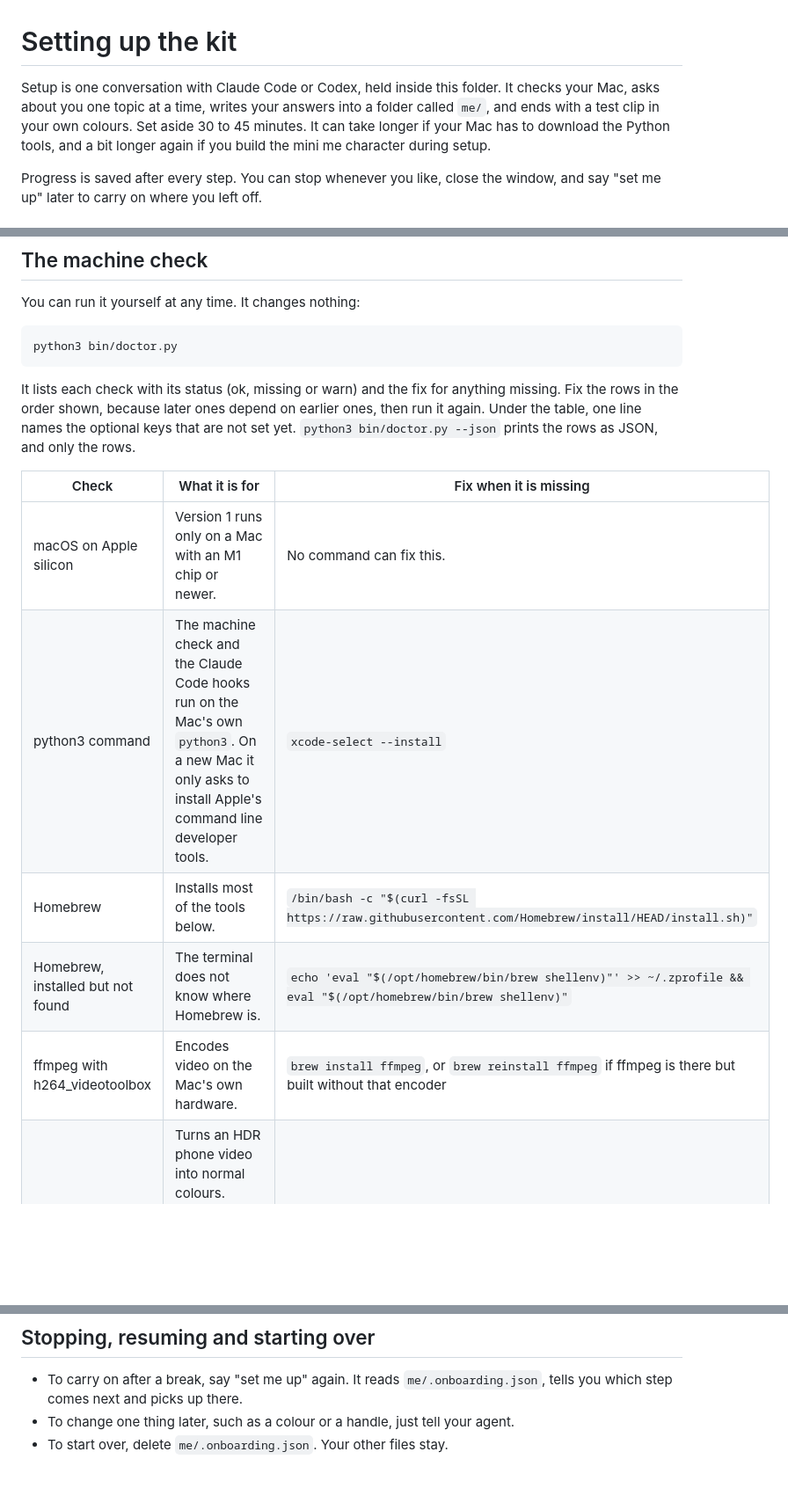
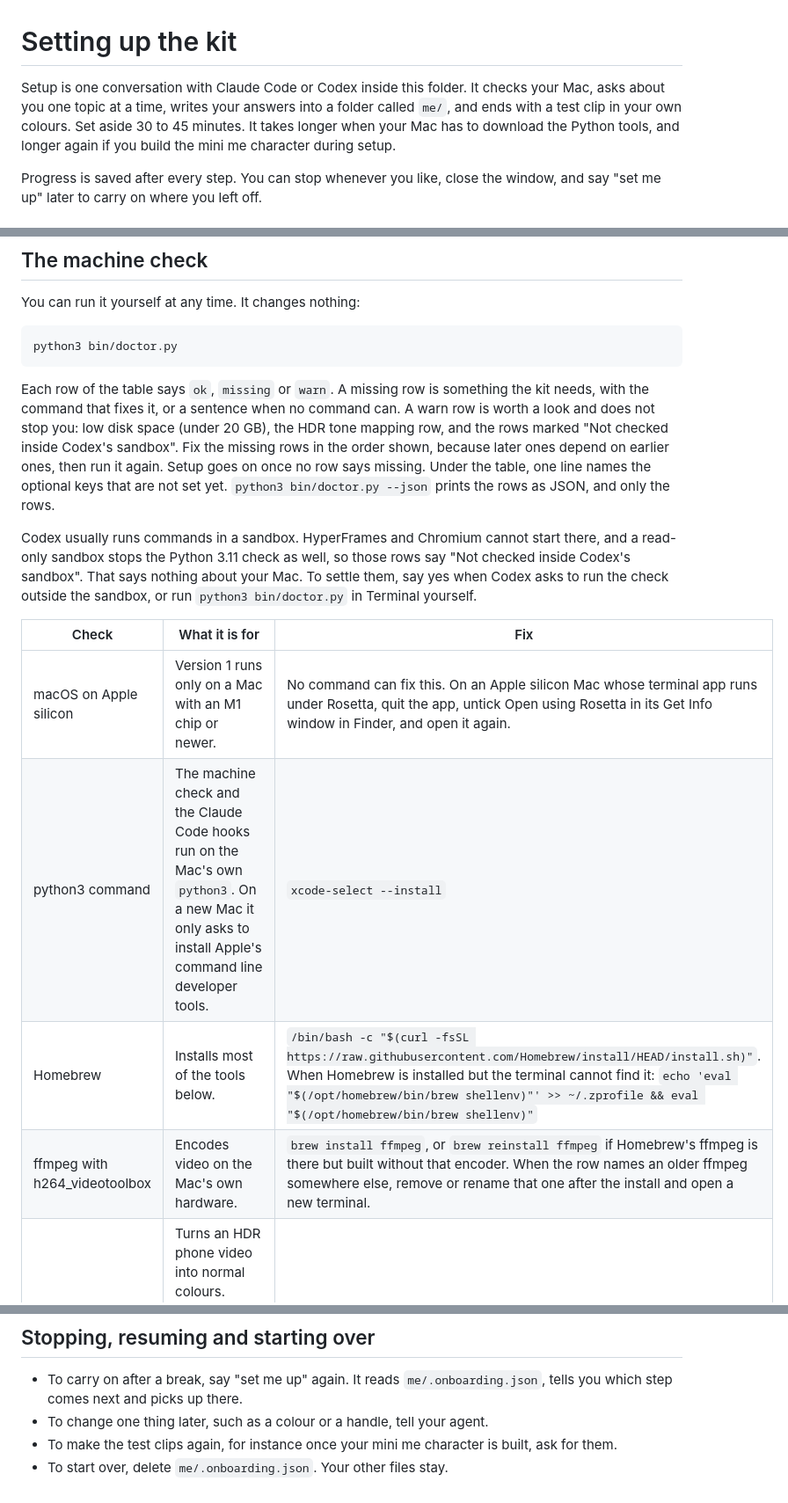
Before and after one commit to Richardeve1997/content-intelligence-kit, a Markdown page: ONBOARDING.md, 3 parts joined by grey strips. Shown at 88% size. Rendered like a GitHub page; blank space fills up the shorter version.

Commit message:
docs: the setup guide follows the onboard skill and the machine check step by step
Co-Authored-By: Claude Opus 5.5 <noreply@anthropic.com>

````diff
--- a/ONBOARDING.md
+++ b/ONBOARDING.md
@@ -1,6 +1,6 @@
 # Setting up the kit
 
-Setup is one conversation with Claude Code or Codex, held inside this folder. It checks your Mac, asks about you one topic at a time, writes your answers into a folder called `me/`, and ends with a test clip in your own colours. Set aside 30 to 45 minutes. It can take longer if your Mac has to download the Python tools, and a bit longer again if you build the mini me character during setup.
+Setup is one conversation with Claude Code or Codex inside this folder. It checks your Mac, asks about you one topic at a time, writes your answers into a folder called `me/`, and ends with a test clip in your own colours. Set aside 30 to 45 minutes. It takes longer when your Mac has to download the Python tools, and longer again if you build the mini me character during setup.
 
 Progress is saved after every step. You can stop whenever you like, close the window, and say "set me up" later to carry on where you left off.
 
@@ -45,15 +51,16 @@ You can run it yourself at any time. It changes nothing:
 python3 bin/doctor.py
 ```
 
-It lists each check with its status (ok, missing or warn) and the fix for anything missing. Fix the rows in the order shown, because later ones depend on earlier ones, then run it again. Under the table, one line names the optional keys that are not set yet. `python3 bin/doctor.py --json` prints the rows as JSON, and only the rows.
+Each row of the table says `ok`, `missing` or `warn`. A missing row is something the kit needs, with the command that fixes it, or a sentence when no command can. A warn row is worth a look and does not stop you: low disk space (under 20 GB), the HDR tone mapping row, and the rows marked "Not checked inside Codex's sandbox". Fix the missing rows in the order shown, because later ones depend on earlier ones, then run it again. Setup goes on once no row says missing. Under the table, one line names the optional keys that are not set yet. `python3 bin/doctor.py --json` prints the rows as JSON, and only the rows.
 
-| Check | What it is for | Fix when it is missing |
+Codex usually runs commands in a sandbox. HyperFrames and Chromium cannot start there, and a read-only sandbox stops the Python 3.11 check as well, so those rows say "Not checked inside Codex's sandbox". That says nothing about your Mac. To settle them, say yes when Codex asks to run the check outside the sandbox, or run `python3 bin/doctor.py` in Terminal yourself.
+
+| Check | What it is for | Fix |
 |---|---|---|
-| macOS on Apple silicon | Version 1 runs only on a Mac with an M1 chip or newer. | No command can fix this. |
+| macOS on Apple silicon | Version 1 runs only on a Mac with an M1 chip or newer. | No command can fix this. On an Apple silicon Mac whose terminal app runs under Rosetta, quit the app, untick Open using Rosetta in its Get Info window in Finder, and open it again. |
 | python3 command | The machine check and the Claude Code hooks run on the Mac's own `python3`. On a new Mac it only asks to install Apple's command line developer tools. | `xcode-select --install` |
-| Homebrew | Installs most of the tools below. | `/bin/bash -c "$(curl -fsSL https://raw.githubusercontent.com/Homebrew/install/HEAD/install.sh)"` |
-| Homebrew, installed but not found | The terminal does not know where Homebrew is. | `echo 'eval "$(/opt/homebrew/bin/brew shellenv)"' >> ~/.zprofile && eval "$(/opt/homebrew/bin/brew shellenv)"` |
-| ffmpeg with h264_videotoolbox | Encodes video on the Mac's own hardware. | `brew install ffmpeg`, or `brew reinstall ffmpeg` if ffmpeg is there but built without that encoder |
+| Homebrew | Installs most of the tools below. | `/bin/bash -c "$(curl -fsSL https://raw.githubusercontent.com/Homebrew/install/HEAD/install.sh)"`. When Homebrew is installed but the terminal cannot find it: `echo 'eval "$(/opt/homebrew/bin/brew shellenv)"' >> ~/.zprofile && eval "$(/opt/homebrew/bin/brew shellenv)"` |
+| ffmpeg with h264_videotoolbox | Encodes video on the Mac's own hardware. | `brew install ffmpeg`, or `brew reinstall ffmpeg` if Homebrew's ffmpeg is there but built without that encoder. When the row names an older ffmpeg somewhere else, remove or rename that one after the install and open a new terminal. |
 | HDR tone mapping (zscale filter) | Turns an HDR phone video into normal colours. Homebrew's plain ffmpeg lacks it, so HDR footage can look washed out. This row only warns: turning HDR video off on your phone avoids the problem too, and so does the fix. | `brew install ffmpeg-full && brew unlink ffmpeg && brew link --force ffmpeg-full`, or `brew install ffmpeg-full && brew link --force ffmpeg-full` if you have no ffmpeg yet. It is a big download, and Homebrew has a ready-made copy only for macOS 15 and newer: on an older macOS it builds the full ffmpeg from source, which takes a long time. |
 | uv | Runs the kit's Python. | `brew install uv` |
 | Python 3.11 | The version the kit is pinned to. | `uv python install 3.11` |
@@ -92,5 +99,6 @@ Everything setup writes lives in `me/` (your profile, brand, voice, watch list,
 ## Stopping, resuming and starting over
 
 - To carry on after a break, say "set me up" again. It reads `me/.onboarding.json`, tells you which step comes next and picks up there.
-- To change one thing later, such as a colour or a handle, just tell your agent.
+- To change one thing later, such as a colour or a handle, tell your agent.
+- To make the test clips again, for instance once your mini me character is built, ask for them.
 - To start over, delete `me/.onboarding.json`. Your other files stay.
````
Also changed, not shown: other parts of ONBOARDING.md (+23 -17 lines).
